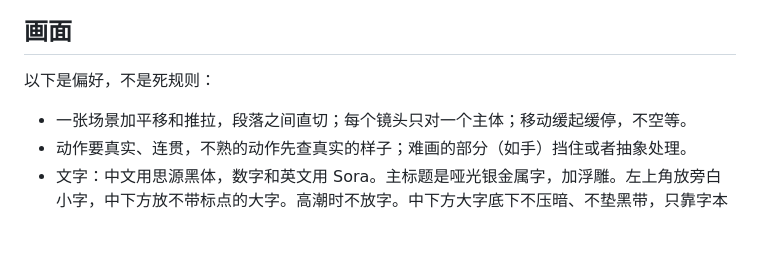
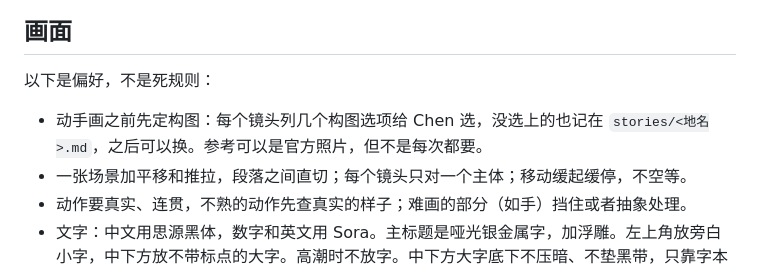
Before and after one commit to gitcyx93/niigata-data-viz, a Markdown page: CLAUDE.md, the part around the change. GitHub-like rendering; blank space fills up the shorter version.

Commit message:
CLAUDE.md: choose compositions first, keep options
Co-Authored-By: Claude Opus 5.5 <noreply@anthropic.com>
Claude-Session: https://claude.ai/code/session_017WB8B3oP1dJ9CDwFbXVtMd

```diff
--- a/CLAUDE.md
+++ b/CLAUDE.md
@@ -37,6 +37,7 @@
 
 以下是偏好，不是死规则：
 
+- 动手画之前先定构图：每个镜头列几个构图选项给 Chen 选，没选上的也记在 `stories/<地名>.md`，之后可以换。参考可以是官方照片，但不是每次都要。
 - 一张场景加平移和推拉，段落之间直切；每个镜头只对一个主体；移动缓起缓停，不空等。
 - 动作要真实、连贯，不熟的动作先查真实的样子；难画的部分（如手）挡住或者抽象处理。
 - 文字：中文用思源黑体，数字和英文用 Sora。主标题是哑光银金属字，加浮雕。左上角放旁白小字，中下方放不带标点的大字。高潮时不放字。中下方大字底下不压暗、不垫黑带，只靠字本身的柔和字影。引用别人的话时，出处用破折号（——川端康成《雪国》），小字、淡色，放在不起眼的角落。
```
